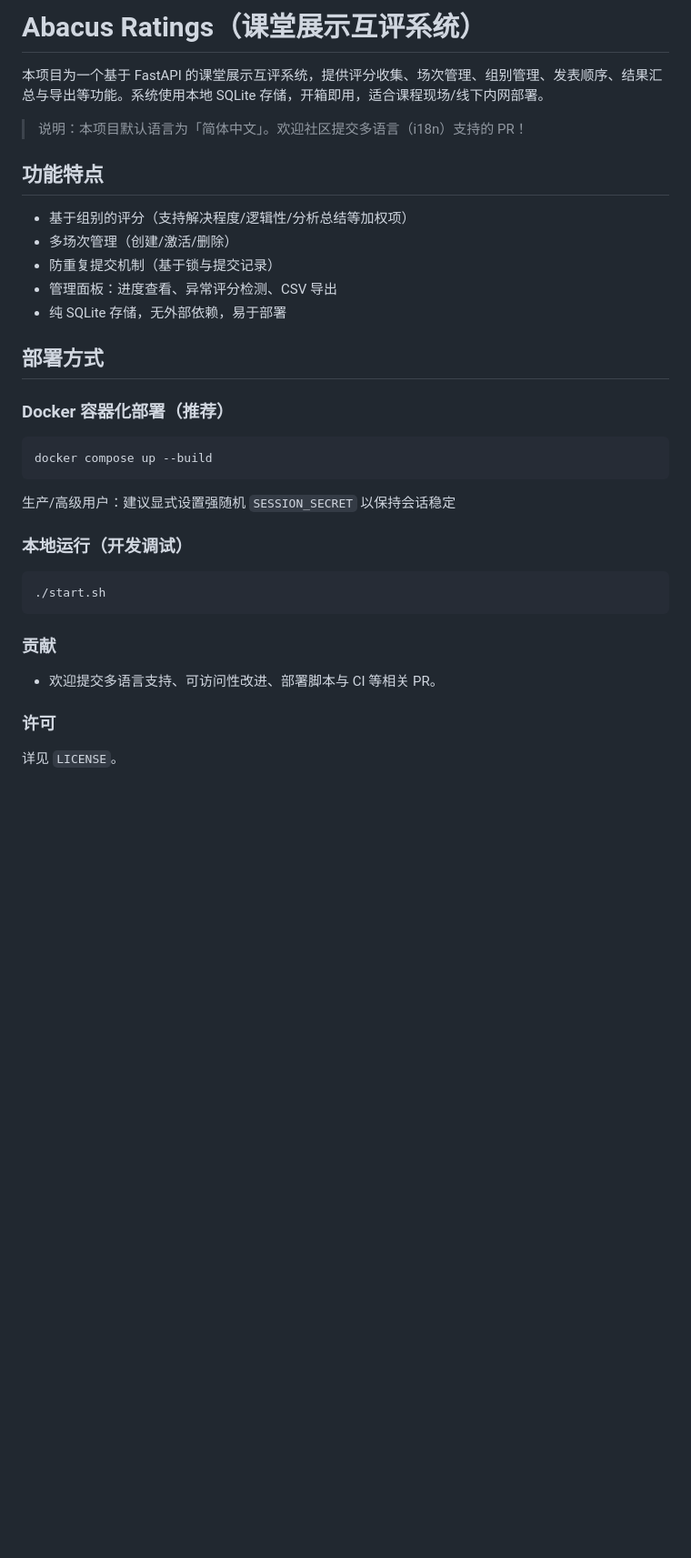
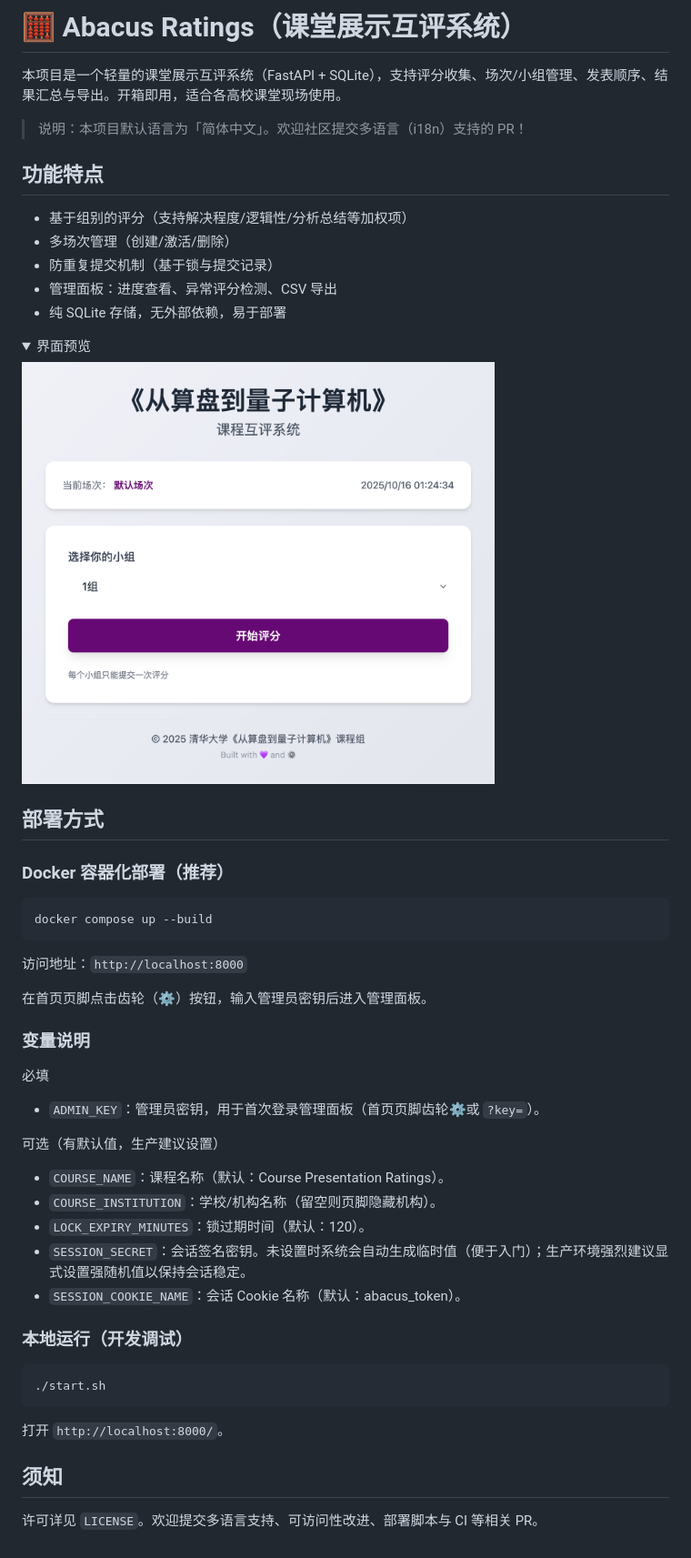
Before and after one commit to BaksiLi/abacus-course-pres-rating, a Markdown page: README.md, the part around the change. Shown: that part at 91% size. GitHub-like rendering; pictures changed too: assets/screenshot.png (added); folded sections open; blank space fills up the shorter version.

````diff
--- a/README.md
+++ b/README.md
@@ -1,6 +1,6 @@
-# Abacus Ratings（课堂展示互评系统）
+# 🧮 Abacus Ratings（课堂展示互评系统）
 
-本项目为一个基于 FastAPI 的课堂展示互评系统，提供评分收集、场次管理、组别管理、发表顺序、结果汇总与导出等功能。系统使用本地 SQLite 存储，开箱即用，适合课程现场/线下内网部署。
+本项目是一个轻量的课堂展示互评系统（FastAPI + SQLite），支持评分收集、场次/小组管理、发表顺序、结果汇总与导出。开箱即用，适合各高校课堂现场使用。
 
 > 说明：本项目默认语言为「简体中文」。欢迎社区提交多语言（i18n）支持的 PR！
 
@@ -11,21 +11,38 @@
 - 管理面板：进度查看、异常评分检测、CSV 导出
 - 纯 SQLite 存储，无外部依赖，易于部署
 
+<details>
+  <summary>界面预览</summary>
+
+  <img src="assets/screenshot.png" alt="界面预览" width="520" />
+</details>
+
 ## 部署方式
 ### Docker 容器化部署（推荐）
 ```bash
 docker compose up --build
 ```
 
-生产/高级用户：建议显式设置强随机 `SESSION_SECRET` 以保持会话稳定
+访问地址：`http://localhost:8000`
+
+在首页页脚点击齿轮（⚙️）按钮，输入管理员密钥后进入管理面板。
+
+### 变量说明
+必填
+- `ADMIN_KEY`：管理员密钥，用于首次登录管理面板（首页页脚齿轮⚙️或 `?key=`）。
+
+可选（有默认值，生产建议设置）
+- `COURSE_NAME`：课程名称（默认：Course Presentation Ratings）。
+- `COURSE_INSTITUTION`：学校/机构名称（留空则页脚隐藏机构）。
+- `LOCK_EXPIRY_MINUTES`：锁过期时间（默认：120）。
+- `SESSION_SECRET`：会话签名密钥。未设置时系统会自动生成临时值（便于入门）；生产环境强烈建议显式设置强随机值以保持会话稳定。
+- `SESSION_COOKIE_NAME`：会话 Cookie 名称（默认：abacus_token）。
 
 ### 本地运行（开发调试）
 ```bash
 ./start.sh
 ```
+打开 `http://localhost:8000/`。
 
-### 贡献
-- 欢迎提交多语言支持、可访问性改进、部署脚本与 CI 等相关 PR。
-
-### 许可
-详见 `LICENSE`。
+## 须知
+许可详见 `LICENSE`。欢迎提交多语言支持、可访问性改进、部署脚本与 CI 等相关 PR。
````
